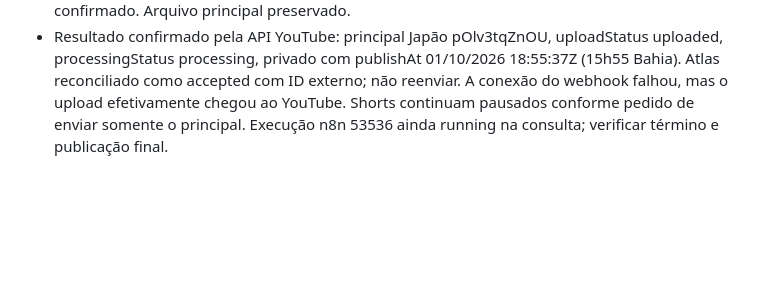
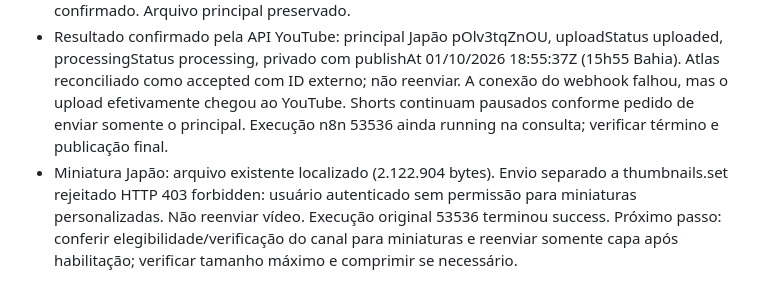
Before and after one commit to Dja-Cripto/atlas-server, a Markdown page: ULTIMO_PASSO.md, the part around the change. Drawn GitHub-style; blank space fills up the shorter version.

Commit message:
Record YouTube custom thumbnail permission rejection

```diff
--- a/ULTIMO_PASSO.md
+++ b/ULTIMO_PASSO.md
@@ -45,3 +45,4 @@ Atualizado em 30/09/2026, aproximadamente 13:10 (America/Bahia).
 - Iniciado somente envio do principal Japão pelo webhook normal (execução 53536); Shorts e demais projetos continuam pausados. Não reenviar enquanto sending. Data de publicação desta tentativa calculada para duas horas após início, em modo scheduled.
 - Resultado externo ainda em acompanhamento; não assumir liberação da cota sem ID confirmado. Arquivo principal preservado.
 - Resultado confirmado pela API YouTube: principal Japão pOlv3tqZnOU, uploadStatus uploaded, processingStatus processing, privado com publishAt 01/10/2026 18:55:37Z (15h55 Bahia). Atlas reconciliado como accepted com ID externo; não reenviar. A conexão do webhook falhou, mas o upload efetivamente chegou ao YouTube. Shorts continuam pausados conforme pedido de enviar somente o principal. Execução n8n 53536 ainda running na consulta; verificar término e publicação final.
+- Miniatura Japão: arquivo existente localizado (2.122.904 bytes). Envio separado a thumbnails.set rejeitado HTTP 403 forbidden: usuário autenticado sem permissão para miniaturas personalizadas. Não reenviar vídeo. Execução original 53536 terminou success. Próximo passo: conferir elegibilidade/verificação do canal para miniaturas e reenviar somente capa após habilitação; verificar tamanho máximo e comprimir se necessário.
```
